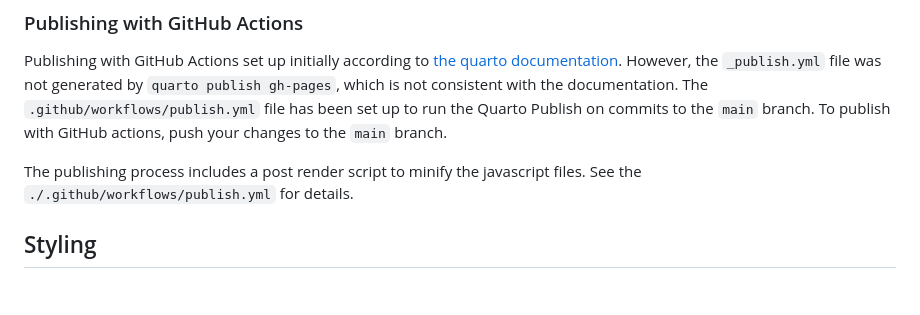
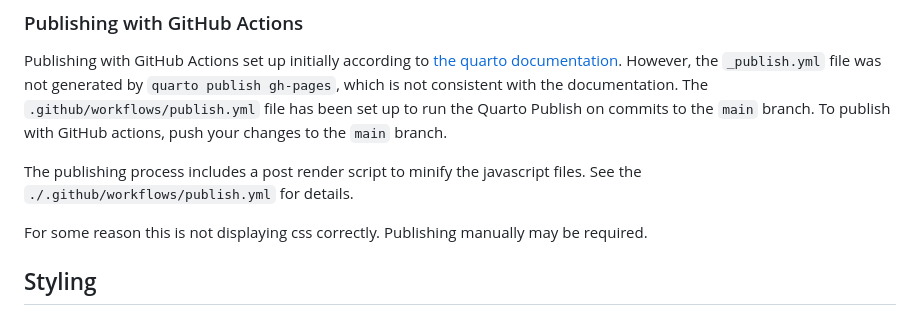
Before and after one commit to open-AIMS/ereefs-visualisation-portal-static-website, a Markdown page: README.md, the part around the change. Rendered like a GitHub page; blank space fills up the shorter version.

```diff
--- a/README.md
+++ b/README.md
@@ -25,6 +25,8 @@ This command will render the content, copy the output to the `gh-pages` branch,
 Publishing with GitHub Actions set up initially according to [the quarto documentation](https://quarto.org/docs/publishing/github-pages#github-action). However, the `_publish.yml` file was not generated by `quarto publish gh-pages`, which is not consistent with the documentation. The `.github/workflows/publish.yml` file has been set up to run the Quarto Publish on commits to the `main` branch. To publish with GitHub actions, push your changes to the `main` branch.
 
 The publishing process includes a post render script to minify the javascript files. See the `./.github/workflows/publish.yml` for details.
+
+For some reason this is not displaying css correctly. Publishing manually may be required.
 
 ## Styling
 
```
